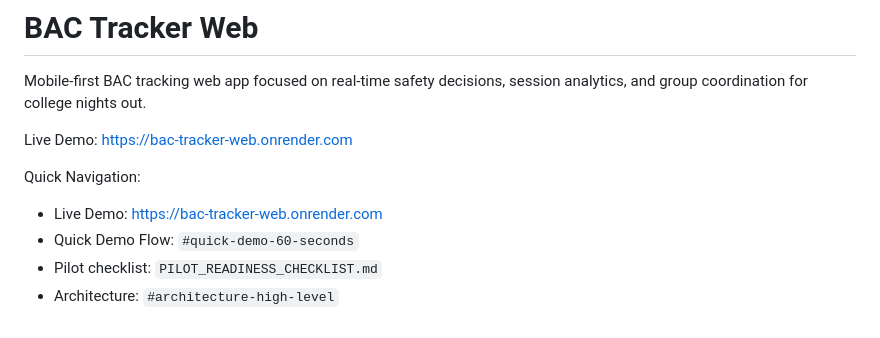
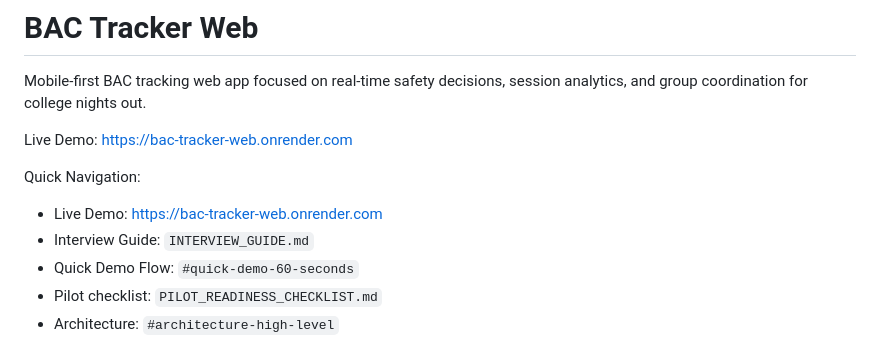
Before and after one commit to noahw9599/BAC, a Markdown page: README.md, the part around the change. Drawn GitHub-style.

Commit message:
Add interview guide and link it from README

```diff
--- a/README.md
+++ b/README.md
@@ -6,6 +6,7 @@ Live Demo: https://bac-tracker-web.onrender.com
 
 Quick Navigation:
 - Live Demo: https://bac-tracker-web.onrender.com
+- Interview Guide: `INTERVIEW_GUIDE.md`
 - Quick Demo Flow: `#quick-demo-60-seconds`
 - Pilot checklist: `PILOT_READINESS_CHECKLIST.md`
 - Architecture: `#architecture-high-level`
```
Also changed, not shown: INTERVIEW_GUIDE.md (added, +111 -0 lines).
